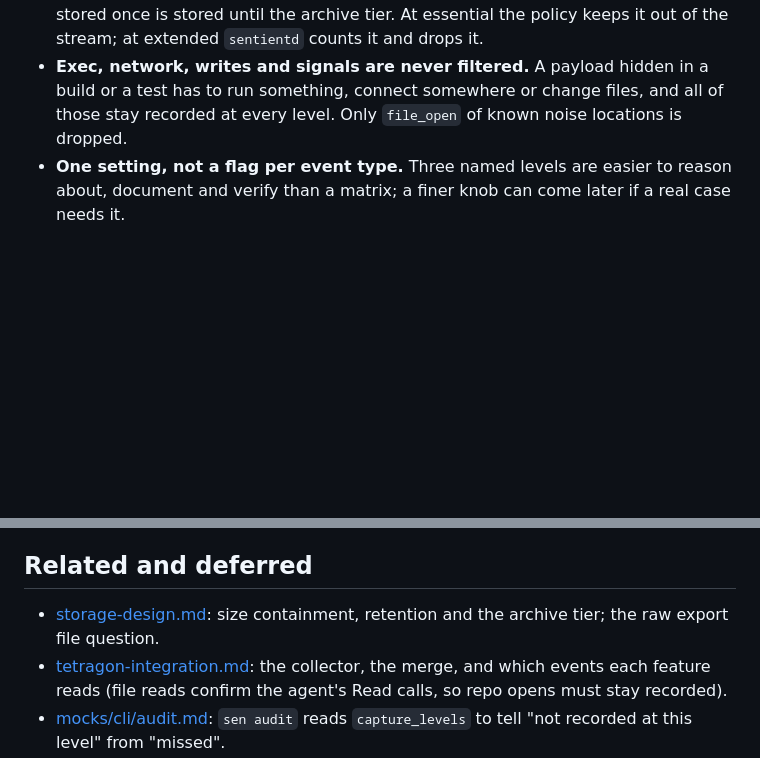
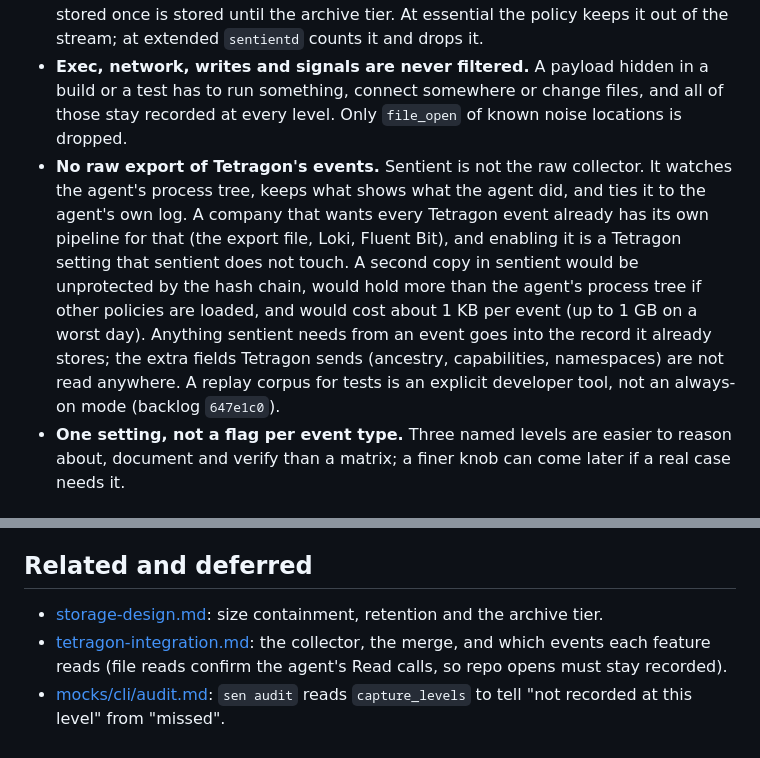
Before and after one commit to nosaka4i/sentient, a Markdown page: docs/capture-verbosity.md, 2 parts joined by grey strips. GitHub-like rendering; blank space fills up the shorter version.

```diff
--- a/docs/capture-verbosity.md
+++ b/docs/capture-verbosity.md
@@ -72,6 +70,7 @@ The transcripts then dominate and grow with agent use, not with build noise. Wit
 - **A block list, not an allow list.** An allow list ("only the repo and home") silently misses a sensitive path nobody listed.
 - **Filter before the write, not after.** The evidence tables are append-only, so noise stored once is stored until the archive tier. At essential the policy keeps it out of the stream; at extended `sentientd` counts it and drops it.
 - **Exec, network, writes and signals are never filtered.** A payload hidden in a build or a test has to run something, connect somewhere or change files, and all of those stay recorded at every level. Only `file_open` of known noise locations is dropped.
+- **No raw export of Tetragon's events.** Sentient is not the raw collector. It watches the agent's process tree, keeps what shows what the agent did, and ties it to the agent's own log. A company that wants every Tetragon event already has its own pipeline for that (the export file, Loki, Fluent Bit), and enabling it is a Tetragon setting that sentient does not touch. A second copy in sentient would be unprotected by the hash chain, would hold more than the agent's process tree if other policies are loaded, and would cost about 1 KB per event (up to 1 GB on a worst day). Anything sentient needs from an event goes into the record it already stores; the extra fields Tetragon sends (ancestry, capabilities, namespaces) are not read anywhere. A replay corpus for tests is an explicit developer tool, not an always-on mode (backlog `647e1c0`).
 - **One setting, not a flag per event type.** Three named levels are easier to reason about, document and verify than a matrix; a finer knob can come later if a real case needs it.
 
 
@@ -89,7 +88,7 @@ The transcripts then dominate and grow with agent use, not with build noise. Wit
 
 ## Related and deferred
 
-- [storage-design.md](storage-design.md): size containment, retention and the archive tier; the raw export file question.
+- [storage-design.md](storage-design.md): size containment, retention and the archive tier.
 - [tetragon-integration.md](tetragon-integration.md): the collector, the merge, and which events each feature reads (file reads confirm the agent's Read calls, so repo opens must stay recorded).
 - [mocks/cli/audit.md](mocks/cli/audit.md): `sen audit` reads `capture_levels` to tell "not recorded at this level" from "missed".
 - Backlog: `bbee4b1` (verbosity levels), `27f6732` (`sen policy --verbosity`), `71372a4` (`sen audit`), `647e1c0` (corpus tooling), `65d950c` (file effects of a command).
```
Also changed, not shown: other parts of docs/capture-verbosity.md (+6 -8 lines), docs/storage-design.md (+1 -1 lines).
